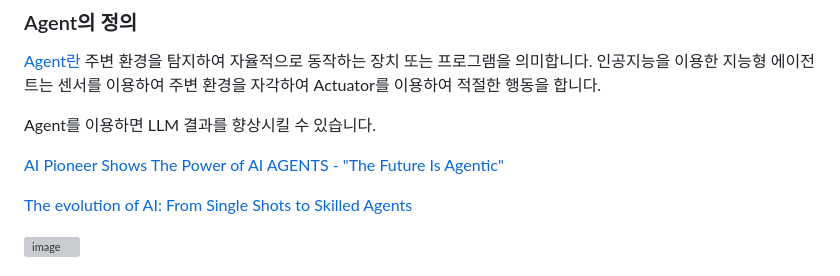
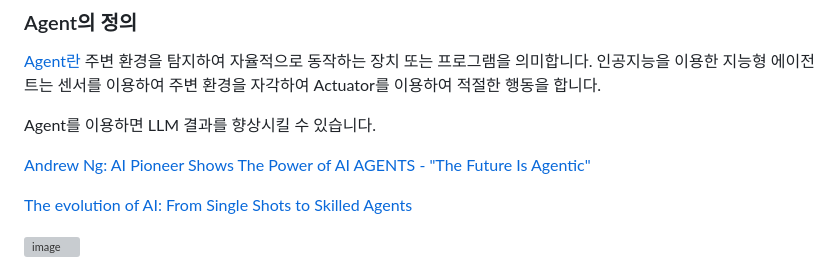
Before and after one commit to kyopark2014/llm-agent, a Markdown page: README.md, the part around the change. Drawn GitHub-style; grey boxes are pictures that could not be loaded.

```diff
--- a/README.md
+++ b/README.md
@@ -21,7 +21,7 @@ LLM을 사용할 때 다양한 API로부터 얻은 결과를 사용하여 더
 
 Agent를 이용하면 LLM 결과를 향상시킬 수 있습니다.
 
-[AI Pioneer Shows The Power of AI AGENTS - "The Future Is Agentic"](https://www.youtube.com/watch?v=ZYf9V2fSFwU)
+[Andrew Ng: AI Pioneer Shows The Power of AI AGENTS - "The Future Is Agentic"](https://www.youtube.com/watch?v=ZYf9V2fSFwU)
 
 [The evolution of AI: From Single Shots to Skilled Agents](https://siliconscrolls.substack.com/p/the-evolution-of-ai-from-single-shots)
 
```
